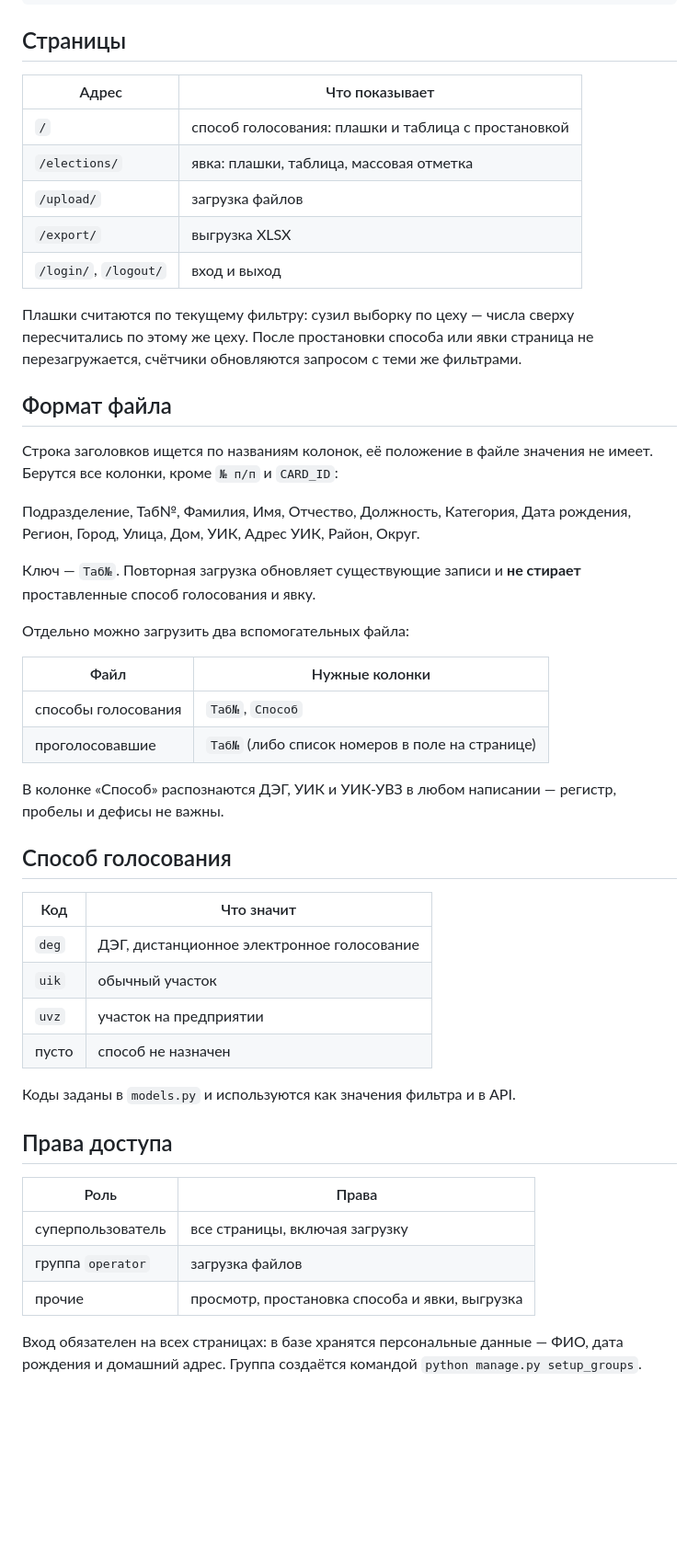
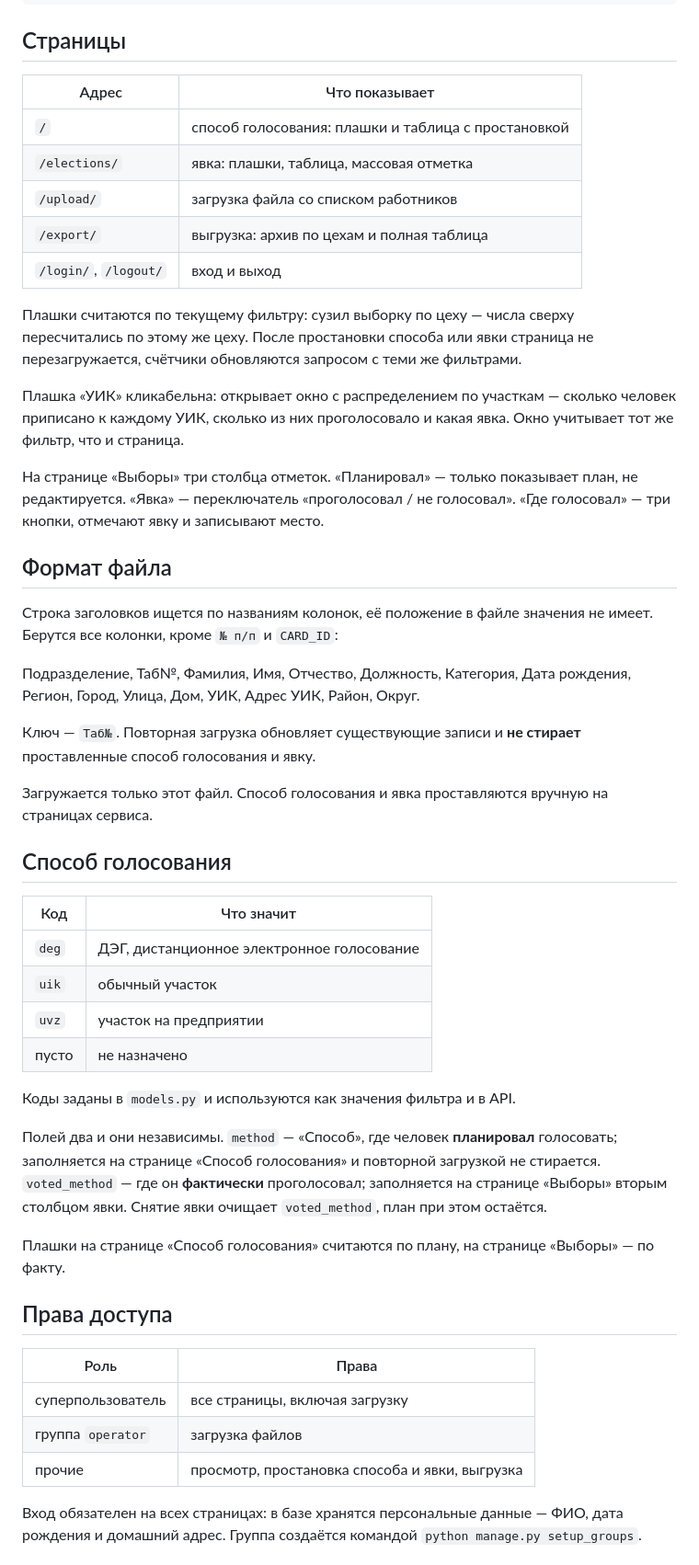
Before and after one commit to artinfly/elections, a Markdown page: README.md, the part around one of its changes. Shown at 92% size. GitHub-like rendering; blank space fills up the shorter version.

Commit message:
docs: README про разделение плана и факта, выгрузку и окно по участкам

```diff
--- a/README.md
+++ b/README.md
@@ -76,17 +76,25 @@ election_statistics/
 
 ## Страницы
 
-| Адрес | Что показывает |
-| --- | --- |
-| `/` | способ голосования: плашки и таблица с простановкой |
-| `/elections/` | явка: плашки, таблица, массовая отметка |
-| `/upload/` | загрузка файлов |
-| `/export/` | выгрузка XLSX |
-| `/login/`, `/logout/` | вход и выход |
+| Адрес                | Что показывает                                                                     |
+| ------------------------- | ----------------------------------------------------------------------------------------------- |
+| `/`                     | способ голосования: плашки и таблица с простановкой |
+| `/elections/`           | явка: плашки, таблица, массовая отметка                         |
+| `/upload/`              | загрузка файла со списком работников |
+| `/export/`              | выгрузка: архив по цехам и полная таблица |
+| `/login/`, `/logout/` | вход и выход                                                                          |
 
 Плашки считаются по текущему фильтру: сузил выборку по цеху — числа сверху
 пересчитались по этому же цеху. После простановки способа или явки страница не
 перезагружается, счётчики обновляются запросом с теми же фильтрами.
+
+Плашка «УИК» кликабельна: открывает окно с распределением по участкам — сколько
+человек приписано к каждому УИК, сколько из них проголосовало и какая явка.
+Окно учитывает тот же фильтр, что и страница.
+
+На странице «Выборы» три столбца отметок. «Планировал» — только показывает план,
+не редактируется. «Явка» — переключатель «проголосовал / не голосовал».
+«Где голосовал» — три кнопки, отмечают явку и записывают место.
 
 ## Формат файла
 
@@ -99,34 +107,36 @@ election_statistics/
 Ключ — `Таб№`. Повторная загрузка обновляет существующие записи и **не стирает**
 проставленные способ голосования и явку.
 
-Отдельно можно загрузить два вспомогательных файла:
-
-| Файл | Нужные колонки |
-| --- | --- |
-| способы голосования | `Таб№`, `Способ` |
-| проголосовавшие | `Таб№` (либо список номеров в поле на странице) |
-
-В колонке «Способ» распознаются ДЭГ, УИК и УИК-УВЗ в любом написании — регистр,
-пробелы и дефисы не важны.
+Загружается только этот файл. Способ голосования и явка проставляются вручную
+на страницах сервиса.
 
 ## Способ голосования
 
-| Код | Что значит |
-| --- | --- |
-| `deg` | ДЭГ, дистанционное электронное голосование |
-| `uik` | обычный участок |
-| `uvz` | участок на предприятии |
-| пусто | способ не назначен |
+| Код     | Что значит                                                              |
+| ---------- | -------------------------------------------------------------------------------- |
+| `deg`    | ДЭГ, дистанционное электронное голосование |
+| `uik`    | обычный участок |
+| `uvz`    | участок на предприятии |
+| пусто | не назначено |
 
 Коды заданы в `models.py` и используются как значения фильтра и в API.
 
+Полей два и они независимы. `method` — «Способ», где человек **планировал**
+голосовать; заполняется на странице «Способ голосования» и повторной загрузкой
+не стирается. `voted_method` — где он **фактически** проголосовал; заполняется
+на странице «Выборы» вторым столбцом явки. Снятие явки очищает `voted_method`,
+план при этом остаётся.
+
+Плашки на странице «Способ голосования» считаются по плану, на странице
+«Выборы» — по факту.
+
 ## Права доступа
 
-| Роль | Права |
-| --- | --- |
-| суперпользователь | все страницы, включая загрузку |
-| группа `operator` | загрузка файлов |
-| прочие | просмотр, простановка способа и явки, выгрузка |
+| Роль                           | Права                                                                            |
+| ---------------------------------- | ------------------------------------------------------------------------------------- |
+| суперпользователь | все страницы, включая загрузку                              |
+| группа `operator`          | загрузка файлов                                                         |
+| прочие                       | просмотр, простановка способа и явки, выгрузка |
 
 Вход обязателен на всех страницах: в базе хранятся персональные данные —
 ФИО, дата рождения и домашний адрес. Группа создаётся командой
```
Also changed, not shown: other parts of README.md (+25 -8 lines).
